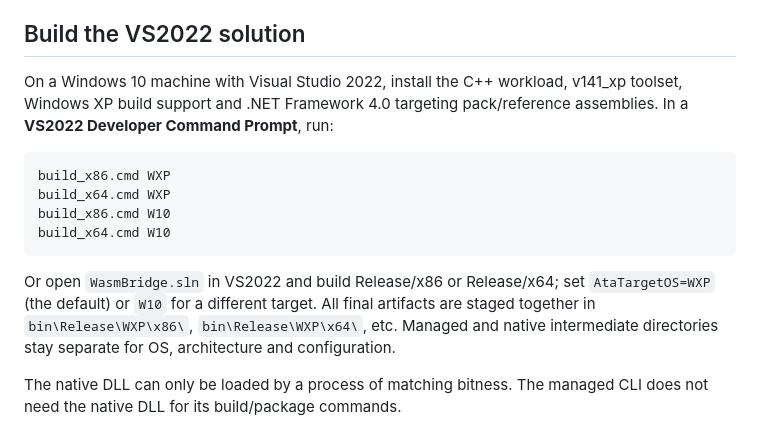
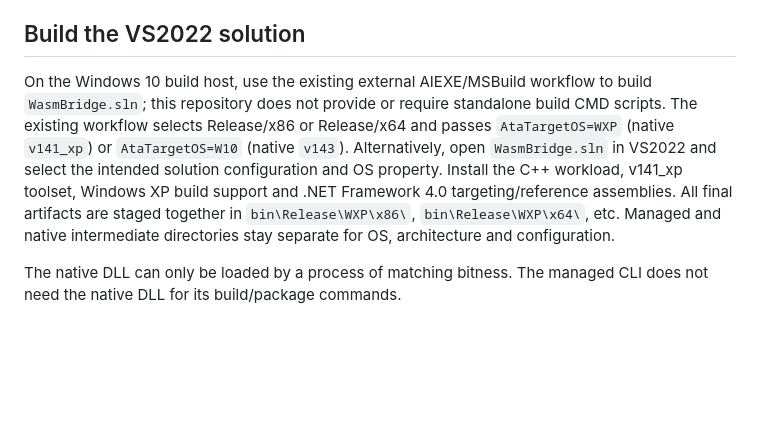
Before and after one commit to Magneticon/WasmBridge, a Markdown page: Documentation/GETTING_STARTED.md, the part around the change. GitHub-like rendering; blank space fills up the shorter version.

Commit message:
Document existing external build workflow without build CMDs

```diff
--- a/Documentation/GETTING_STARTED.md
+++ b/Documentation/GETTING_STARTED.md
@@ -12,14 +12,7 @@
 
 ## Build the VS2022 solution
 
-On a Windows 10 machine with Visual Studio 2022, install the C++ workload, v141_xp toolset, Windows XP build support and .NET Framework 4.0 targeting pack/reference assemblies. In a **VS2022 Developer Command Prompt**, run:
-
-    build_x86.cmd WXP
-    build_x64.cmd WXP
-    build_x86.cmd W10
-    build_x64.cmd W10
-
-Or open `WasmBridge.sln` in VS2022 and build Release/x86 or Release/x64; set `AtaTargetOS=WXP` (the default) or `W10` for a different target. All final artifacts are staged together in `bin\Release\WXP\x86\`, `bin\Release\WXP\x64\`, etc. Managed and native intermediate directories stay separate for OS, architecture and configuration.
+On the Windows 10 build host, use the existing external AIEXE/MSBuild workflow to build `WasmBridge.sln`; this repository does not provide or require standalone build CMD scripts. The existing workflow selects Release/x86 or Release/x64 and passes `AtaTargetOS=WXP` (native `v141_xp`) or `AtaTargetOS=W10` (native `v143`). Alternatively, open `WasmBridge.sln` in VS2022 and select the intended solution configuration and OS property. Install the C++ workload, v141_xp toolset, Windows XP build support and .NET Framework 4.0 targeting/reference assemblies. All final artifacts are staged together in `bin\Release\WXP\x86\`, `bin\Release\WXP\x64\`, etc. Managed and native intermediate directories stay separate for OS, architecture and configuration.
 
 The native DLL can only be loaded by a process of matching bitness. The managed CLI does not need the native DLL for its build/package commands.
 
```
